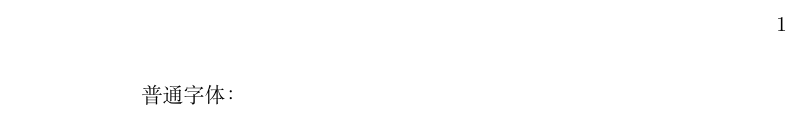
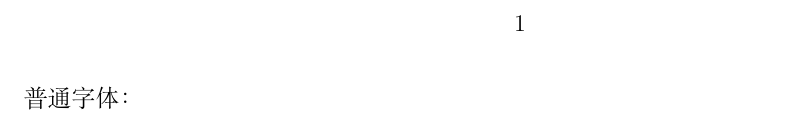
Before and after one commit to sierxue/toolsRes, a LaTeX document (learn-latex/basic-01/text.tex): part of the page, cut so that both start at the same text. Compiled offline with XeLaTeX.

Commit message:
learn-latex: 增加 text.tex 的文档类选项，选择更小的页面，以使字体显得更大。

```diff
--- a/learn-latex/basic-01/text.tex
+++ b/learn-latex/basic-01/text.tex
@@ -1,6 +1,6 @@
 %!TEX program = xelatex
 %!TEX encoding = UTF-8 Unicode
-\documentclass{ctexart}
+\documentclass[a5paper,12pt]{ctexart}
 \begin{document}
 % 待完成学习：在『普通字体：』 后面输入『你好，世界！』.
 普通字体：
```
